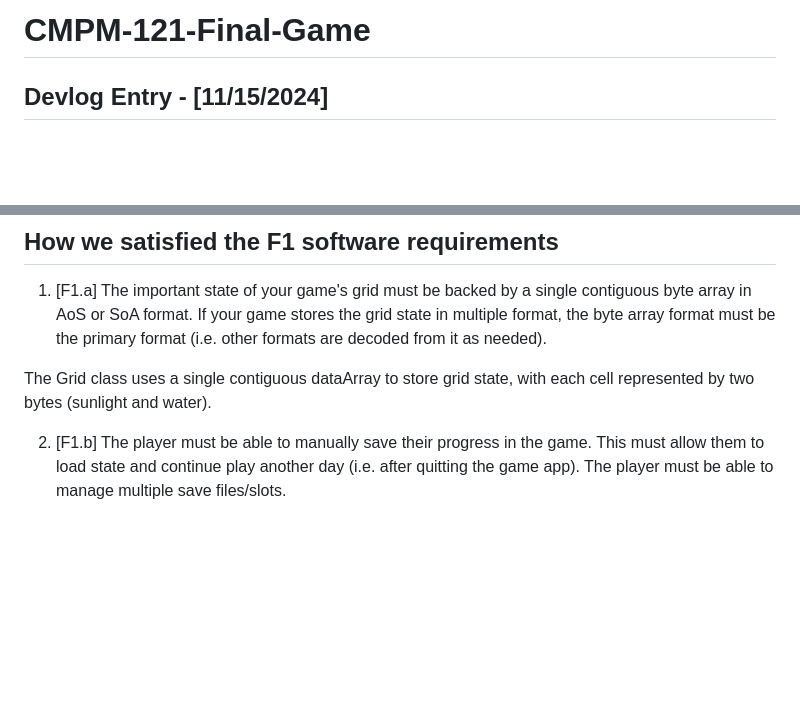
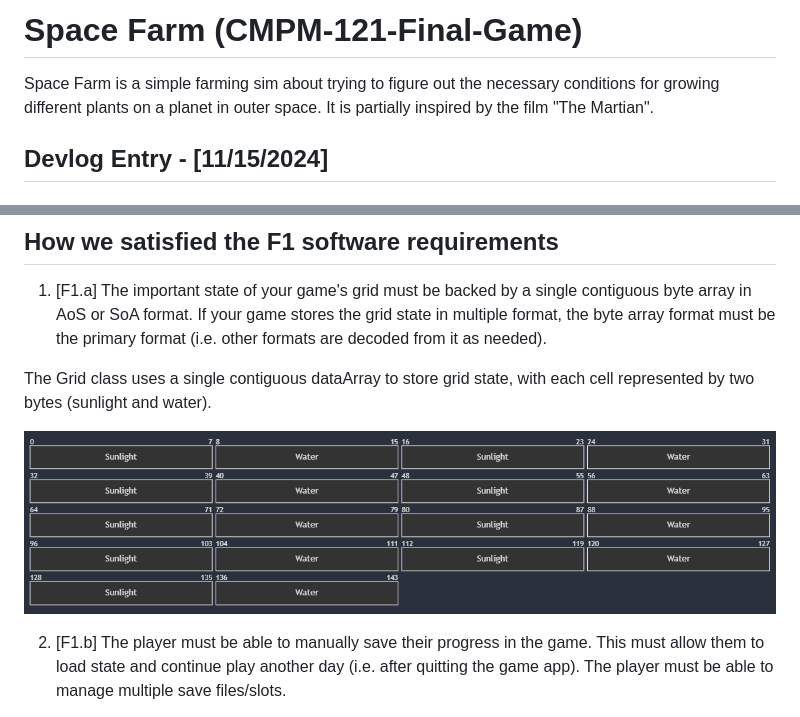
Before and after one commit to ryosafadi/CMPM-121-Final-Game, a Markdown page: README.md, 2 parts joined by grey strips. Drawn GitHub-style; blank space fills up the shorter version.

```diff
--- a/README.md
+++ b/README.md
@@ -1,4 +1,6 @@
-# CMPM-121-Final-Game
+# Space Farm (CMPM-121-Final-Game)
+
+Space Farm is a simple farming sim about trying to figure out the necessary conditions for growing different plants on a planet in outer space. It is partially inspired by the film "The Martian".
 
 ## Devlog Entry - [11/15/2024]
 
@@ -102,6 +104,8 @@ Once the player has sold 5 plants, which require the player to grow plants to le
 
 The Grid class uses a single contiguous dataArray to store grid state, with each cell represented by two bytes (sunlight and water).
 
+![Memory Allocation Diagram](./assets/MemoryAllocation.png)
+
 2. [F1.b] The player must be able to manually save their progress in the game. This must allow them to load state and continue play another day (i.e. after quitting the game app). The player must be able to manage multiple save files/slots.
 
 We have implemented manual save functionality using saveGame, which prompts the player for a save slot name and serializes the game state into localStorage.
```
